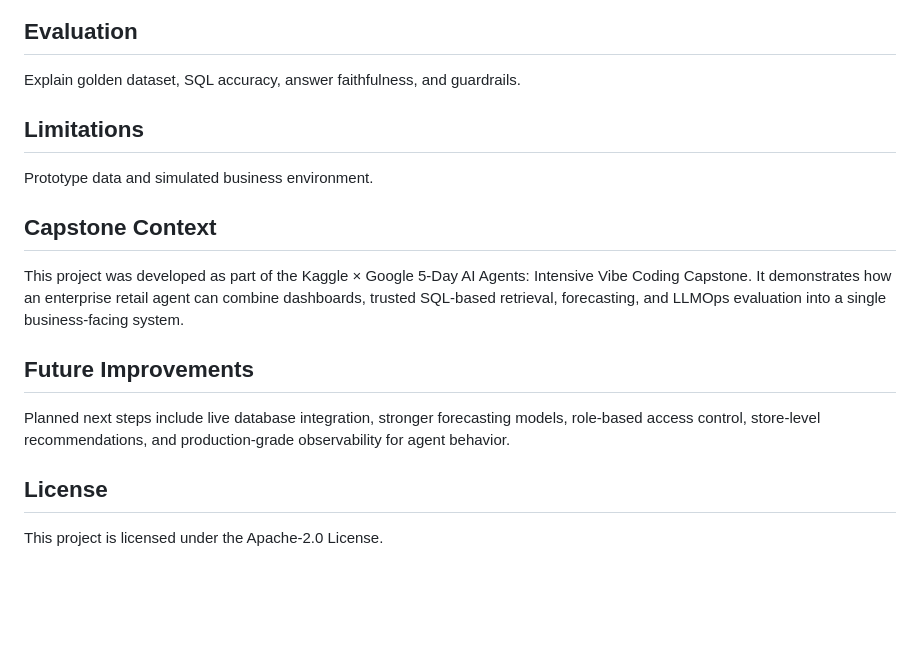
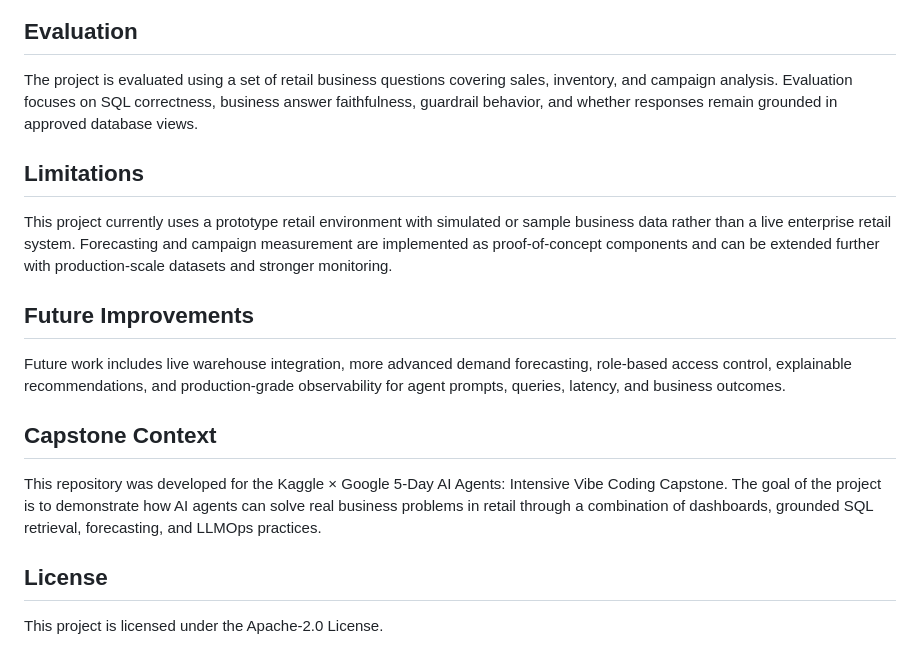
Before and after one commit to RakeshsarmaKarra/RetailForgeAI-Retail-Business-Agent-KaggleCapstone, a Markdown page: README.md, the part around the change. GitHub-like rendering; blank space fills up the shorter version.

```diff
--- a/README.md
+++ b/README.md
@@ -80,16 +80,20 @@ capstone/
 ![campaigns](https://github.com/RakeshsarmaKarra/RetailForgeAI-Retail-Business-Agent-KaggleCapstone/blob/main/Campaigns.jpg)
 
 ## Evaluation
-Explain golden dataset, SQL accuracy, answer faithfulness, and guardrails.
+
+The project is evaluated using a set of retail business questions covering sales, inventory, and campaign analysis. Evaluation focuses on SQL correctness, business answer faithfulness, guardrail behavior, and whether responses remain grounded in approved database views.
 
 ## Limitations
-Prototype data and simulated business environment.
+
+This project currently uses a prototype retail environment with simulated or sample business data rather than a live enterprise retail system. Forecasting and campaign measurement are implemented as proof-of-concept components and can be extended further with production-scale datasets and stronger monitoring.
+
+## Future Improvements
+
+Future work includes live warehouse integration, more advanced demand forecasting, role-based access control, explainable recommendations, and production-grade observability for agent prompts, queries, latency, and business outcomes.
 
 ## Capstone Context
-This project was developed as part of the Kaggle × Google 5-Day AI Agents: Intensive Vibe Coding Capstone. It demonstrates how an enterprise retail agent can combine dashboards, trusted SQL-based retrieval, forecasting, and LLMOps evaluation into a single business-facing system.
 
-## Future Improvements
-Planned next steps include live database integration, stronger forecasting models, role-based access control, store-level recommendations, and production-grade observability for agent behavior.
+This repository was developed for the Kaggle × Google 5-Day AI Agents: Intensive Vibe Coding Capstone. The goal of the project is to demonstrate how AI agents can solve real business problems in retail through a combination of dashboards, grounded SQL retrieval, forecasting, and LLMOps practices.
 
 ## License
 This project is licensed under the Apache-2.0 License.
```
